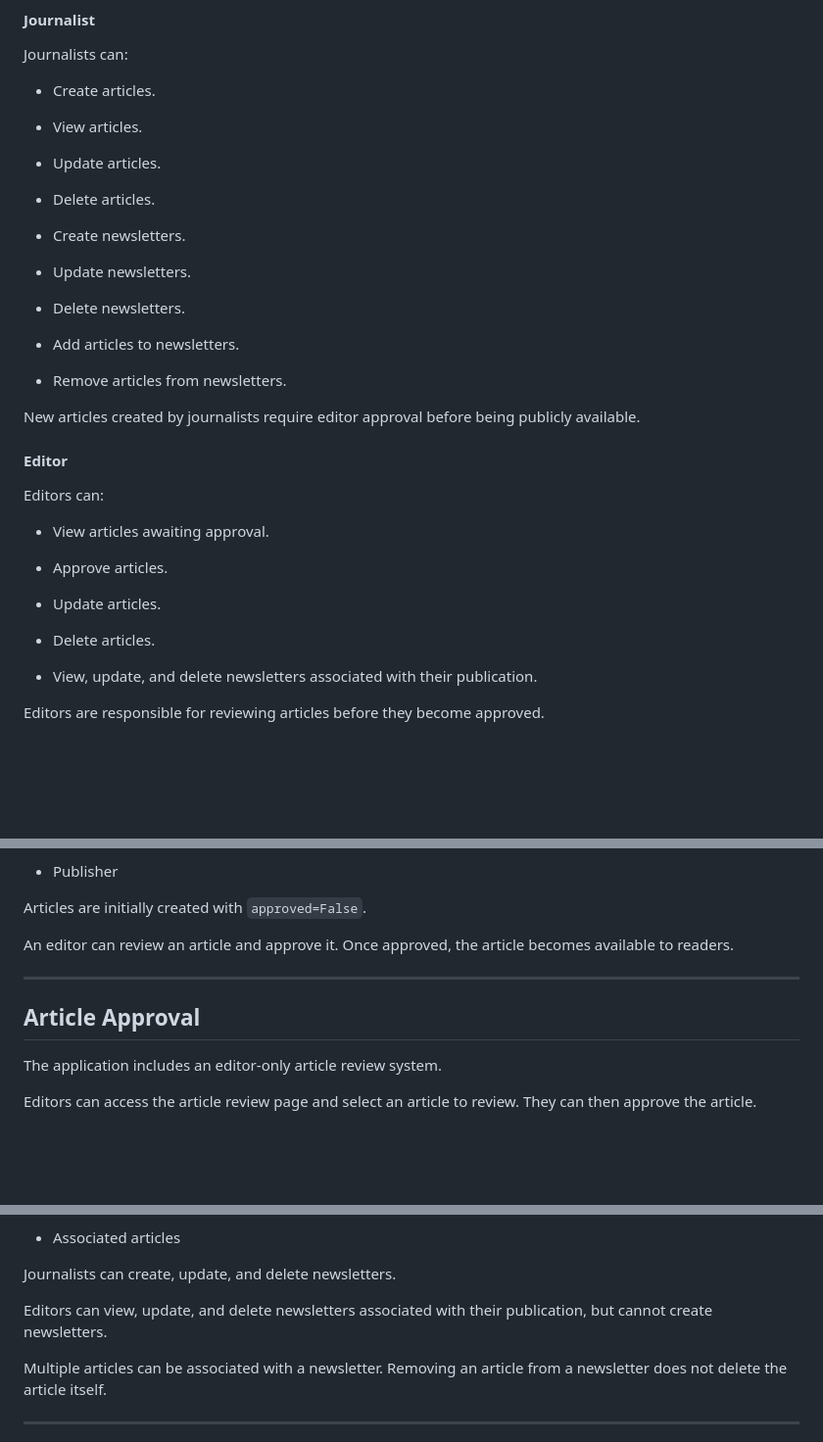
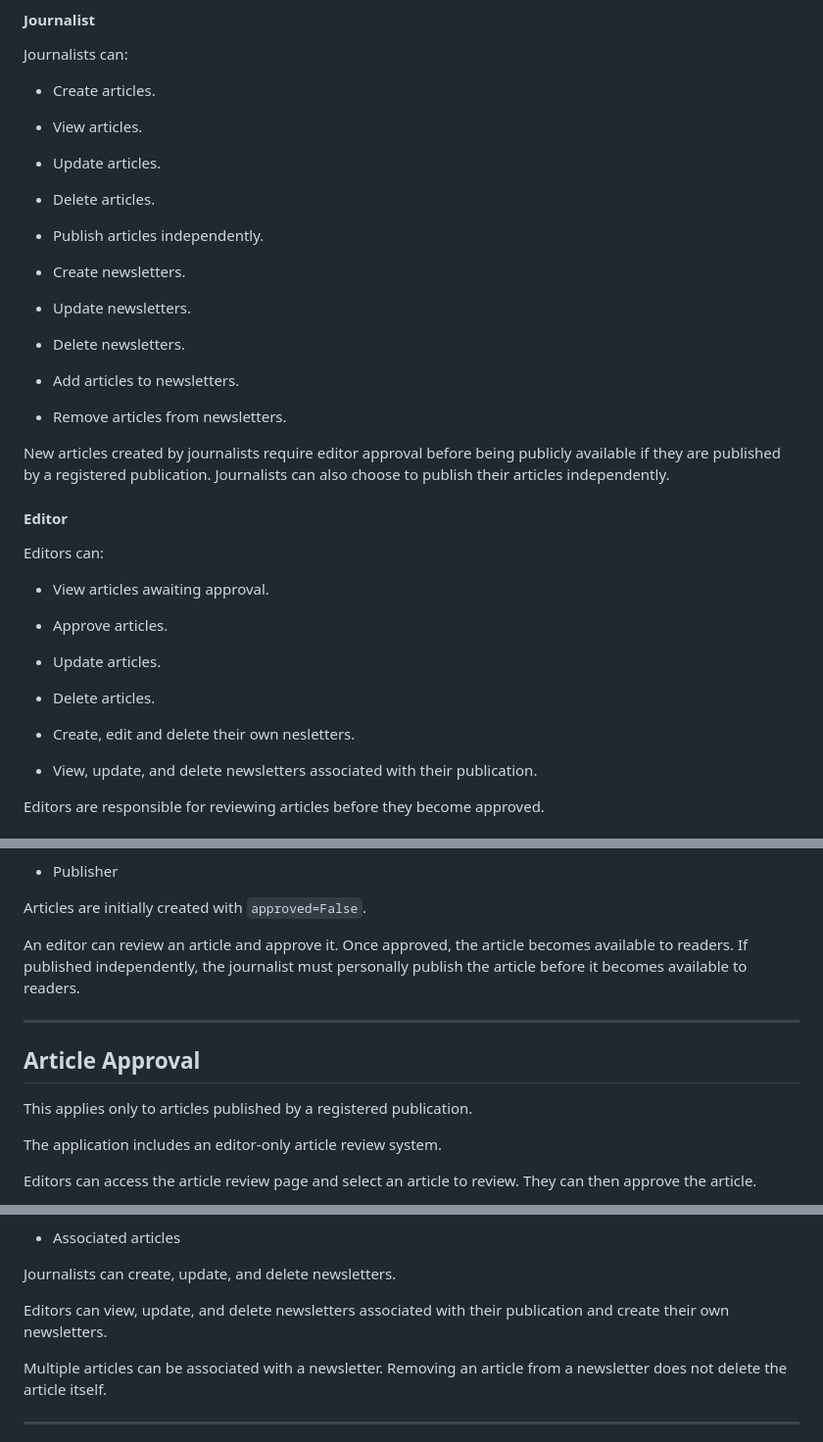
Before and after one commit to Giselleg21/news_application, a Markdown page: README.md, 3 parts joined by grey strips. Shown at 98% size. Rendered like a GitHub page; blank space fills up the shorter version.

Commit message:
Update README with article publication and editor details
Clarified article publication rules and editor capabilities in the README.

```diff
--- a/README.md
+++ b/README.md
@@ -58,6 +58,8 @@ Journalists can:
 
 * Delete articles.
 
+* Publish articles independently.
+
 * Create newsletters.
 
 * Update newsletters.
@@ -68,7 +70,7 @@ Journalists can:
 
 * Remove articles from newsletters.
 
-New articles created by journalists require editor approval before being publicly available.
+New articles created by journalists require editor approval before being publicly available if they are published by a registered publication. Journalists can also choose to publish their articles independently.
 
 #### Editor
 
@@ -81,6 +83,8 @@ Editors can:
 * Update articles.
 
 * Delete articles.
+
+* Create, edit and delete their own nesletters.
 
 * View, update, and delete newsletters associated with their publication.
 
@@ -127,10 +131,13 @@ Articles contain:
 Articles are initially created with `approved=False`.
 
 An editor can review an article and approve it. Once approved, the article becomes available to readers.
+If published independently, the journalist must personally publish the article before it becomes available to readers.
 
 ---
 
 ## Article Approval
+
+This applies only to articles published by a registered publication.
 
 The application includes an editor-only article review system.
 
@@ -166,7 +173,7 @@ Newsletters contain:
 
 Journalists can create, update, and delete newsletters.
 
-Editors can view, update, and delete newsletters associated with their publication, but cannot create newsletters.
+Editors can view, update, and delete newsletters associated with their publication and create their own newsletters.
 
 Multiple articles can be associated with a newsletter. Removing an article from a newsletter does not delete the article itself.
 
```
Also changed, not shown: other parts of README.md (+2 -0 lines).
